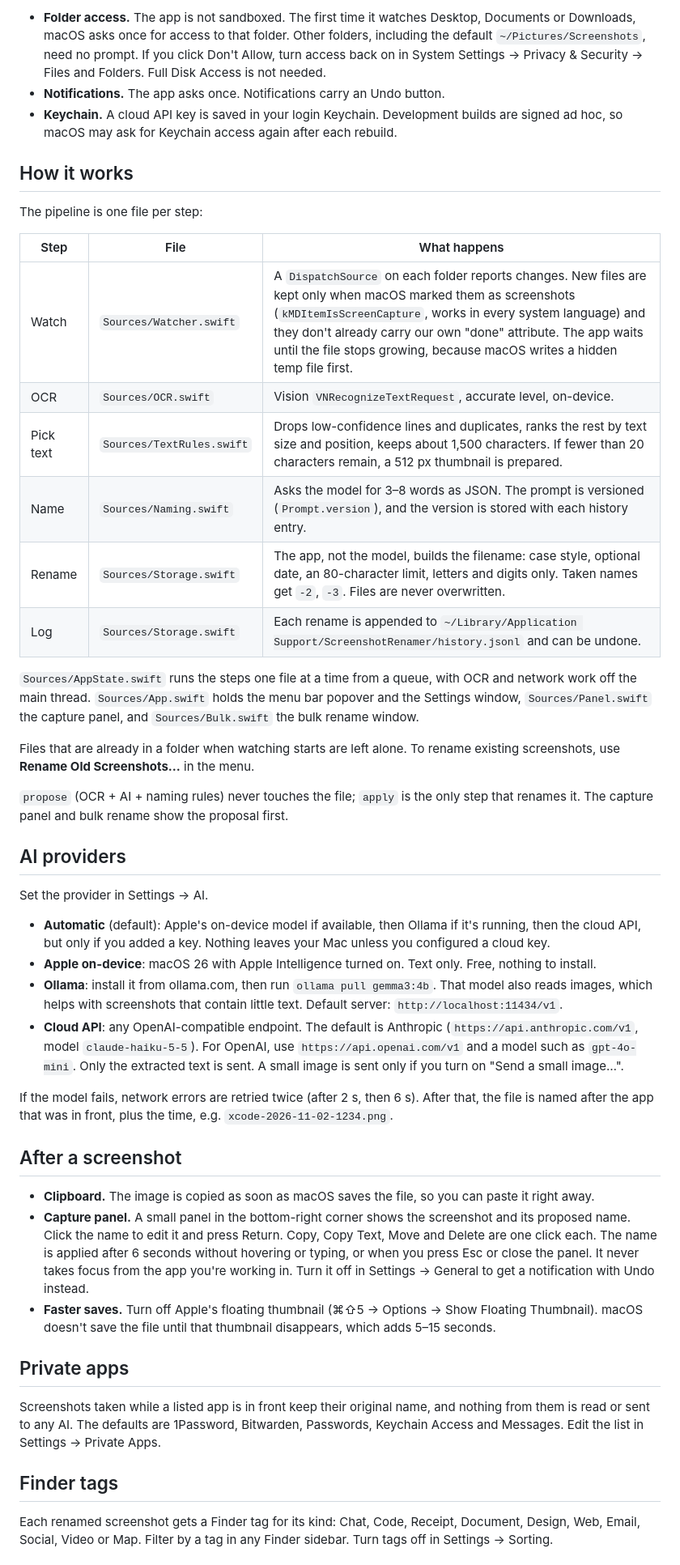
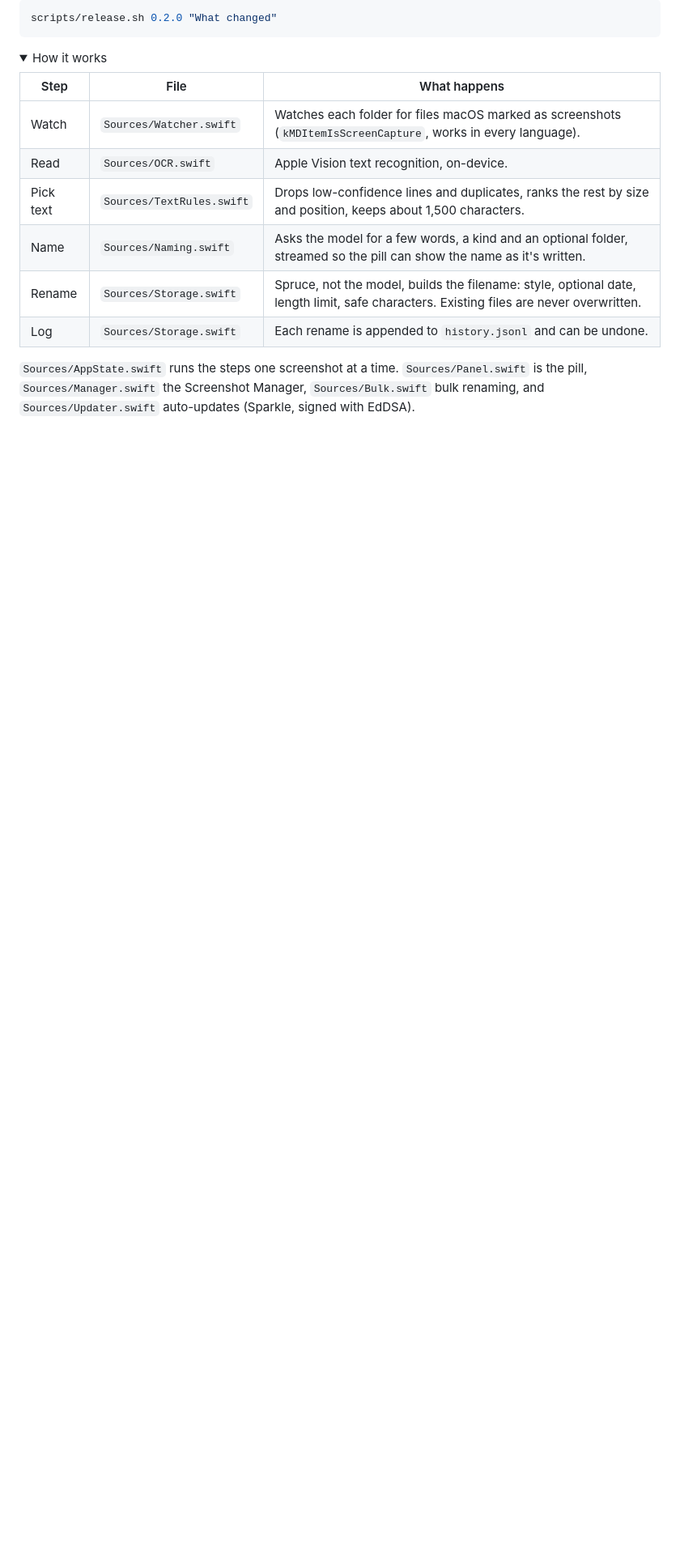
Before and after one commit to gvsh-png/spruce, a Markdown page: README.md, the part around one of its changes. Shown at 81% size. Rendered like a GitHub page; folded sections open; blank space fills up the shorter version.

````diff
--- a/README.md
+++ b/README.md
@@ -56,49 +191,21 @@ swiftc Sources/TextRules.swift Tests/main.swift -o /tmp/selfcheck && /tmp/selfch
 
-- **Folder access.** The app is not sandboxed. The first time it watches Desktop, Documents or Downloads, macOS asks once for access to that folder. Other folders, including the default `~/Pictures/Screenshots`, need no prompt. If you click Don't Allow, turn access back on in System Settings → Privacy & Security → Files and Folders. Full Disk Access is not needed.
-- **Notifications.** The app asks once. Notifications carry an Undo button.
-- **Keychain.** A cloud API key is saved in your login Keychain. Development builds are signed ad hoc, so macOS may ask for Keychain access again after each rebuild.
+```sh
+scripts/release.sh 0.2.0 "What changed"
+```
 
-## How it works
+</details>
 
-The pipeline is one file per step:
+<details>
+<summary>How it works</summary>
 
 | Step | File | What happens |
 |---|---|---|
-| Watch | `Sources/Watcher.swift` | A `DispatchSource` on each folder reports changes. New files are kept only when macOS marked them as screenshots (`kMDItemIsScreenCapture`, works in every system language) and they don't already carry our own "done" attribute. The app waits until the file stops growing, because macOS writes a hidden temp file first. |
-| OCR | `Sources/OCR.swift` | Vision `VNRecognizeTextRequest`, accurate level, on-device. |
-| Pick text | `Sources/TextRules.swift` | Drops low-confidence lines and duplicates, ranks the rest by text size and position, keeps about 1,500 characters. If fewer than 20 characters remain, a 512 px thumbnail is prepared. |
-| Name | `Sources/Naming.swift` | Asks the model for 3–8 words as JSON. The prompt is versioned (`Prompt.version`), and the version is stored with each history entry. |
-| Rename | `Sources/Storage.swift` | The app, not the model, builds the filename: case style, optional date, an 80-character limit, letters and digits only. Taken names get `-2`, `-3`. Files are never overwritten. |
-| Log | `Sources/Storage.swift` | Each rename is appended to `~/Library/Application Support/ScreenshotRenamer/history.jsonl` and can be undone. |
+| Watch | `Sources/Watcher.swift` | Watches each folder for files macOS marked as screenshots (`kMDItemIsScreenCapture`, works in every language). |
+| Read | `Sources/OCR.swift` | Apple Vision text recognition, on-device. |
+| Pick text | `Sources/TextRules.swift` | Drops low-confidence lines and duplicates, ranks the rest by size and position, keeps about 1,500 characters. |
+| Name | `Sources/Naming.swift` | Asks the model for a few words, a kind and an optional folder, streamed so the pill can show the name as it's written. |
+| Rename | `Sources/Storage.swift` | Spruce, not the model, builds the filename: style, optional date, length limit, safe characters. Existing files are never overwritten. |
+| Log | `Sources/Storage.swift` | Each rename is appended to `history.jsonl` and can be undone. |
 
-`Sources/AppState.swift` runs the steps one file at a time from a queue, with OCR and network work off the main thread. `Sources/App.swift` holds the menu bar popover and the Settings window, `Sources/Panel.swift` the capture panel, and `Sources/Bulk.swift` the bulk rename window.
+`Sources/AppState.swift` runs the steps one screenshot at a time. `Sources/Panel.swift` is the pill, `Sources/Manager.swift` the Screenshot Manager, `Sources/Bulk.swift` bulk renaming, and `Sources/Updater.swift` auto-updates (Sparkle, signed with EdDSA).
 
-Files that are already in a folder when watching starts are left alone. To rename existing screenshots, use **Rename Old Screenshots…** in the menu.
-
-`propose` (OCR + AI + naming rules) never touches the file; `apply` is the only step that renames it. The capture panel and bulk rename show the proposal first.
-
-## AI providers
-
-Set the provider in Settings → AI.
-
-- **Automatic** (default): Apple's on-device model if available, then Ollama if it's running, then the cloud API, but only if you added a key. Nothing leaves your Mac unless you configured a cloud key.
-- **Apple on-device**: macOS 26 with Apple Intelligence turned on. Text only. Free, nothing to install.
-- **Ollama**: install it from ollama.com, then run `ollama pull gemma3:4b`. That model also reads images, which helps with screenshots that contain little text. Default server: `http://localhost:11434/v1`.
-- **Cloud API**: any OpenAI-compatible endpoint. The default is Anthropic (`https://api.anthropic.com/v1`, model `claude-haiku-5-5`). For OpenAI, use `https://api.openai.com/v1` and a model such as `gpt-4o-mini`. Only the extracted text is sent. A small image is sent only if you turn on "Send a small image…".
-
-If the model fails, network errors are retried twice (after 2 s, then 6 s). After that, the file is named after the app that was in front, plus the time, e.g. `xcode-2026-11-02-1234.png`.
-
-## After a screenshot
-
-- **Clipboard.** The image is copied as soon as macOS saves the file, so you can paste it right away.
-- **Capture panel.** A small panel in the bottom-right corner shows the screenshot and its proposed name. Click the name to edit it and press Return. Copy, Copy Text, Move and Delete are one click each. The name is applied after 6 seconds without hovering or typing, or when you press Esc or close the panel. It never takes focus from the app you're working in. Turn it off in Settings → General to get a notification with Undo instead.
-- **Faster saves.** Turn off Apple's floating thumbnail (⌘⇧5 → Options → Show Floating Thumbnail). macOS doesn't save the file until that thumbnail disappears, which adds 5–15 seconds.
-
-## Private apps
-
-Screenshots taken while a listed app is in front keep their original name, and nothing from them is read or sent to any AI. The defaults are 1Password, Bitwarden, Passwords, Keychain Access and Messages. Edit the list in Settings → Private Apps.
-
-## Finder tags
-
-Each renamed screenshot gets a Finder tag for its kind: Chat, Code, Receipt, Document, Design, Web, Email, Social, Video or Map. Filter by a tag in any Finder sidebar. Turn tags off in Settings → Sorting.
-
````
Also changed, not shown: other parts of README.md (+159 -38 lines), docs/media/icon.png (added), docs/media/naming.png, docs/media/renamed.png.
